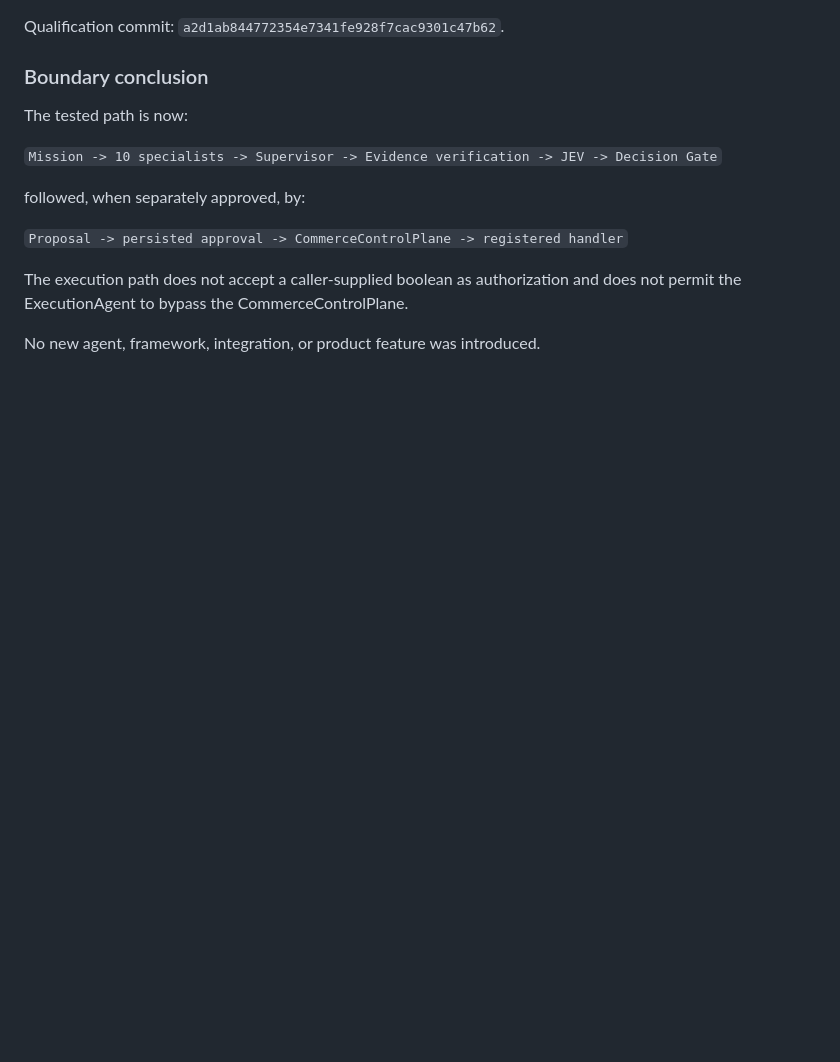
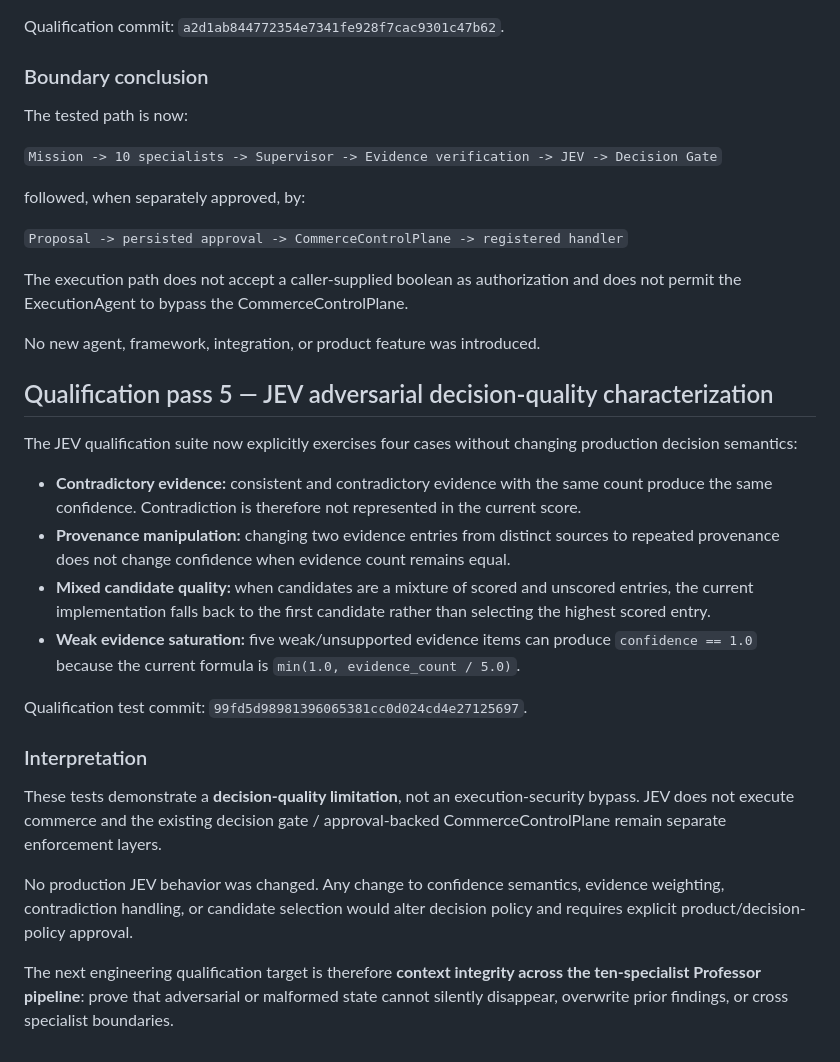
Before and after one commit to overurdream-collab/Merchant-OS-Security-Lab, a Markdown page: docs/AGENT_QUALIFICATION.md, the part around the change. Drawn GitHub-style; blank space fills up the shorter version.

Commit message:
docs: record JEV adversarial qualification findings

```diff
--- a/docs/AGENT_QUALIFICATION.md
+++ b/docs/AGENT_QUALIFICATION.md
@@ -245,3 +245,23 @@ followed, when separately approved, by:
 The execution path does not accept a caller-supplied boolean as authorization and does not permit the ExecutionAgent to bypass the CommerceControlPlane.
 
 No new agent, framework, integration, or product feature was introduced.
+
+
+## Qualification pass 5 — JEV adversarial decision-quality characterization
+
+The JEV qualification suite now explicitly exercises four cases without changing production decision semantics:
+
+- **Contradictory evidence:** consistent and contradictory evidence with the same count produce the same confidence. Contradiction is therefore not represented in the current score.
+- **Provenance manipulation:** changing two evidence entries from distinct sources to repeated provenance does not change confidence when evidence count remains equal.
+- **Mixed candidate quality:** when candidates are a mixture of scored and unscored entries, the current implementation falls back to the first candidate rather than selecting the highest scored entry.
+- **Weak evidence saturation:** five weak/unsupported evidence items can produce `confidence == 1.0` because the current formula is `min(1.0, evidence_count / 5.0)`.
+
+Qualification test commit: `99fd5d98981396065381cc0d024cd4e27125697`.
+
+### Interpretation
+
+These tests demonstrate a **decision-quality limitation**, not an execution-security bypass. JEV does not execute commerce and the existing decision gate / approval-backed CommerceControlPlane remain separate enforcement layers.
+
+No production JEV behavior was changed. Any change to confidence semantics, evidence weighting, contradiction handling, or candidate selection would alter decision policy and requires explicit product/decision-policy approval.
+
+The next engineering qualification target is therefore **context integrity across the ten-specialist Professor pipeline**: prove that adversarial or malformed state cannot silently disappear, overwrite prior findings, or cross specialist boundaries.
```
